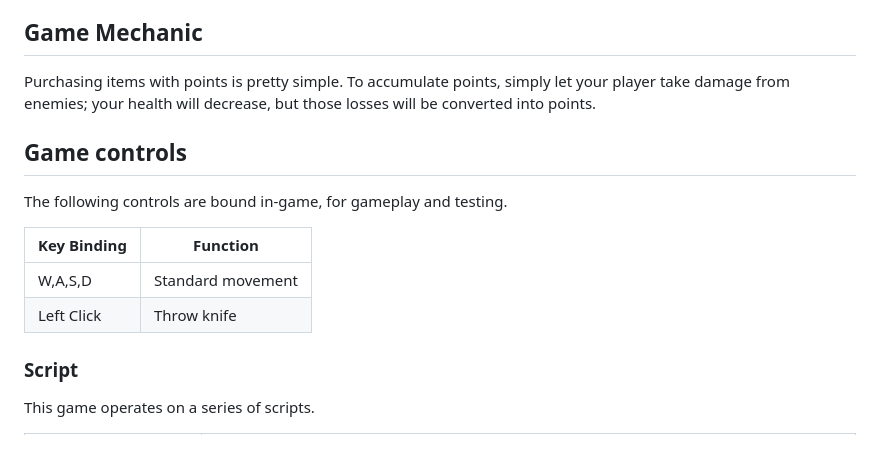
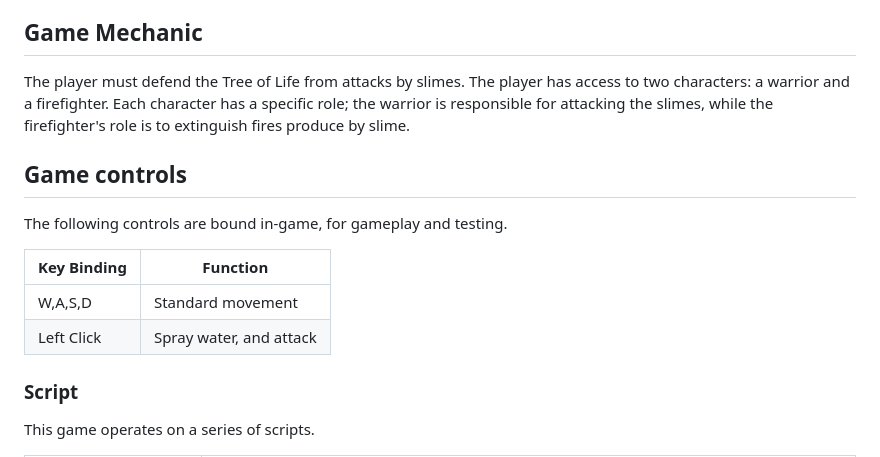
Before and after one commit to ChristopherAngrico/SlimeApocalypse, a Markdown page: README.md, the part around the change. Rendered like a GitHub page.

```diff
--- a/README.md
+++ b/README.md
@@ -18,7 +18,7 @@ one human to enter at a time, they need to perform a person swapping ritual for
 
 
 ## Game Mechanic
-Purchasing items with points is pretty simple. To accumulate points, simply let your player take damage from enemies; your health will decrease, but those losses will be converted into points.
+The player must defend the Tree of Life from attacks by slimes. The player has access to two characters: a warrior and a firefighter. Each character has a specific role; the warrior is responsible for attacking the slimes, while the firefighter's role is to extinguish fires produce by slime.
 
 ## Game controls
 
@@ -27,7 +27,7 @@ The following controls are bound in-game, for gameplay and testing.
 | Key Binding       | Function          |
 | ----------------- | ----------------- |
 | W,A,S,D           | Standard movement |
-| Left Click        | Throw  knife      |
+| Left Click        | Spray water, and attack      |
 
 ### Script
 This game operates on a series of scripts.
```
